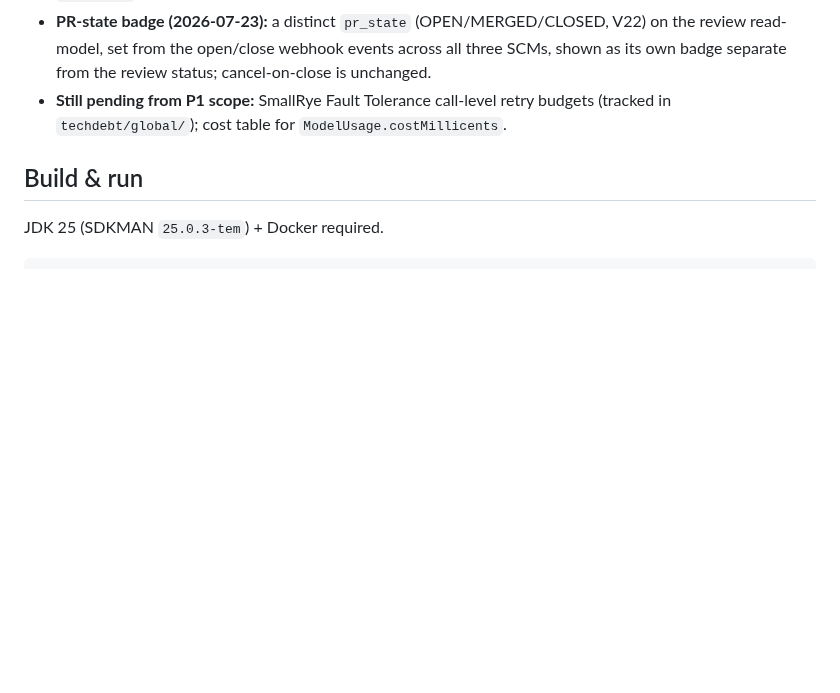
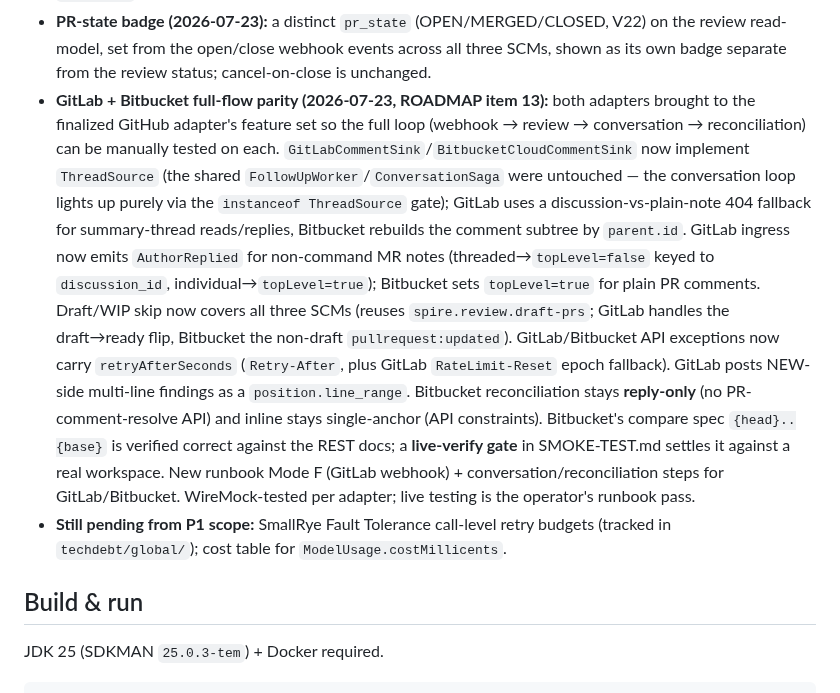
Before and after one commit to artyomsv/code-spire, a Markdown page: CLAUDE.md, the part around the change. Rendered like a GitHub page; blank space fills up the shorter version.

Commit message:
Record GitLab/Bitbucket parity delivery in status and roadmap

```diff
--- a/CLAUDE.md
+++ b/CLAUDE.md
@@ -125,6 +125,24 @@ The design is fully specified in `docs/` — **treat those files as the source o
 - **PR-state badge (2026-07-23):** a distinct `pr_state` (OPEN/MERGED/CLOSED, V22) on the review
   read-model, set from the open/close webhook events across all three SCMs, shown as its own
   badge separate from the review status; cancel-on-close is unchanged.
+- **GitLab + Bitbucket full-flow parity (2026-07-23, ROADMAP item 13):** both adapters brought to
+  the finalized GitHub adapter's feature set so the full loop (webhook → review → conversation →
+  reconciliation) can be manually tested on each. `GitLabCommentSink`/`BitbucketCloudCommentSink`
+  now implement `ThreadSource` (the shared `FollowUpWorker`/`ConversationSaga` were untouched — the
+  conversation loop lights up purely via the `instanceof ThreadSource` gate); GitLab uses a
+  discussion-vs-plain-note 404 fallback for summary-thread reads/replies, Bitbucket rebuilds the
+  comment subtree by `parent.id`. GitLab ingress now emits `AuthorReplied` for non-command MR notes
+  (threaded→`topLevel=false` keyed to `discussion_id`, individual→`topLevel=true`); Bitbucket sets
+  `topLevel=true` for plain PR comments. Draft/WIP skip now covers all three SCMs (reuses
+  `spire.review.draft-prs`; GitLab handles the draft→ready flip, Bitbucket the non-draft
+  `pullrequest:updated`). GitLab/Bitbucket API exceptions now carry `retryAfterSeconds`
+  (`Retry-After`, plus GitLab `RateLimit-Reset` epoch fallback). GitLab posts NEW-side multi-line
+  findings as a `position.line_range`. Bitbucket reconciliation stays **reply-only** (no
+  PR-comment-resolve API) and inline stays single-anchor (API constraints). Bitbucket's compare
+  spec `{head}..{base}` is verified correct against the REST docs; a **live-verify gate** in
+  SMOKE-TEST.md settles it against a real workspace. New runbook Mode F (GitLab webhook) +
+  conversation/reconciliation steps for GitLab/Bitbucket. WireMock-tested per adapter; live testing
+  is the operator's runbook pass.
 - **Still pending from P1 scope:** SmallRye Fault Tolerance call-level retry budgets (tracked
   in `techdebt/global/`); cost table for `ModelUsage.costMillicents`.
 
```
Also changed, not shown: docs/ROADMAP.md (+13 -5 lines).
